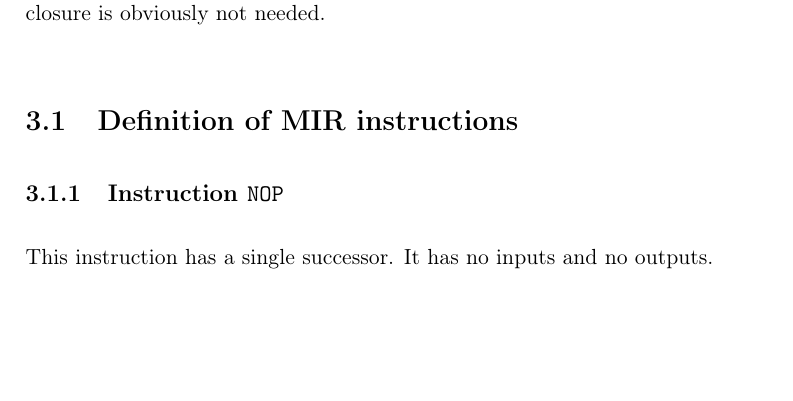
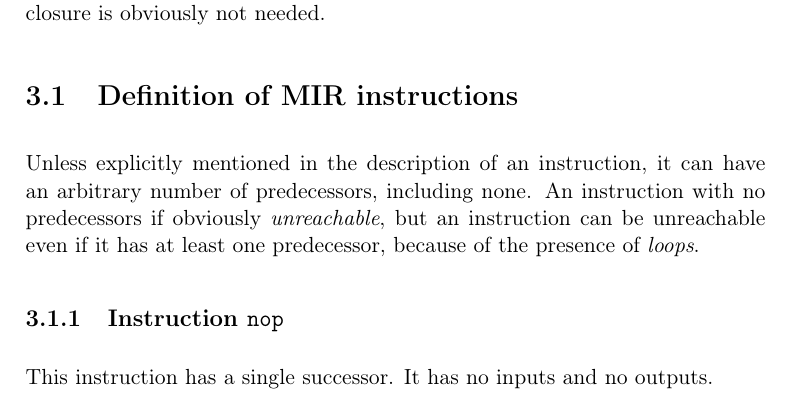
Before and after one commit to s-expressionists/Cleavir, a LaTeX book (Documentation/cleavir.tex, which reads Documentation/chap-mir.tex): part of page 16 of 24, cut so that both start at the same text, the shorter picture padded with empty space. Compiled offline with pdfLaTeX; a LaTeX package or settings file that is missing is left out.

Commit message:
State that, unless explicitly mentioned, an instruction can have any number of predecessors.

```diff
--- a/Documentation/chap-mir.tex
+++ b/Documentation/chap-mir.tex
@@ -60,7 +60,13 @@ context where the resulting closure is obviously not needed.
 \section{Definition of MIR instructions}
 \label{sec-mir-instructions}
 
-\subsection{Instruction \texttt{NOP}}
+Unless explicitly mentioned in the description of an instruction, it
+can have an arbitrary number of predecessors, including none.  An
+instruction with no predecessors if obviously \emph{unreachable}, but
+an instruction can be unreachable even if it has at least one
+predecessor, because of the presence of \emph{loops}.
+
+\subsection{Instruction \texttt{nop}}
 \label{mir-instruction-NOP}
 
 This instruction has a single successor.  It has no inputs and no
```
